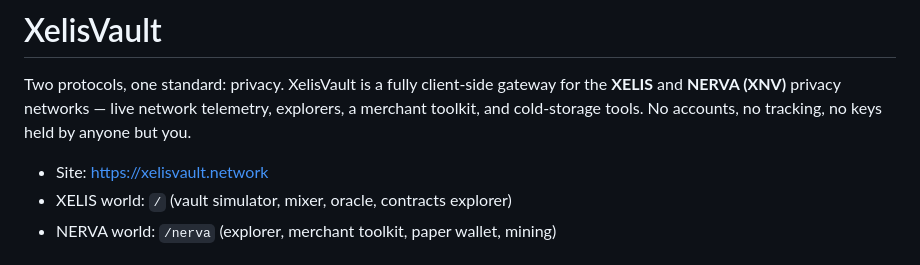
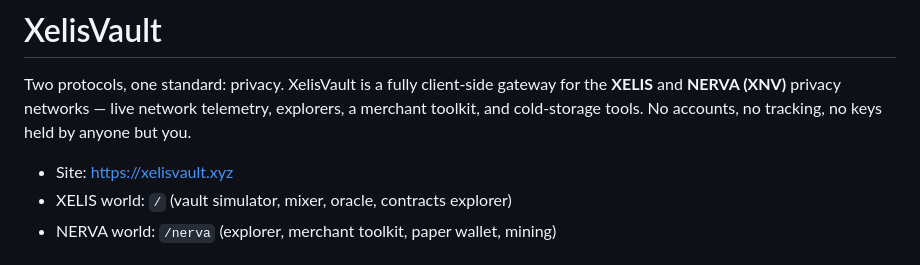
Before and after one commit to XelisVault/XelisVault-website, a Markdown page: README.md, the part around the change. GitHub-like rendering.

Commit message:
Update site URL from xelisvault.network to xelisvault.xyz

```diff
--- a/README.md
+++ b/README.md
@@ -5,7 +5,7 @@ gateway for the **XELIS** and **NERVA (XNV)** privacy networks — live
 network telemetry, explorers, a merchant toolkit, and cold-storage tools.
 No accounts, no tracking, no keys held by anyone but you.
 
-- Site: https://xelisvault.network
+- Site: https://xelisvault.xyz
 - XELIS world: `/` (vault simulator, mixer, oracle, contracts explorer)
 - NERVA world: `/nerva` (explorer, merchant toolkit, paper wallet, mining)
 
```
